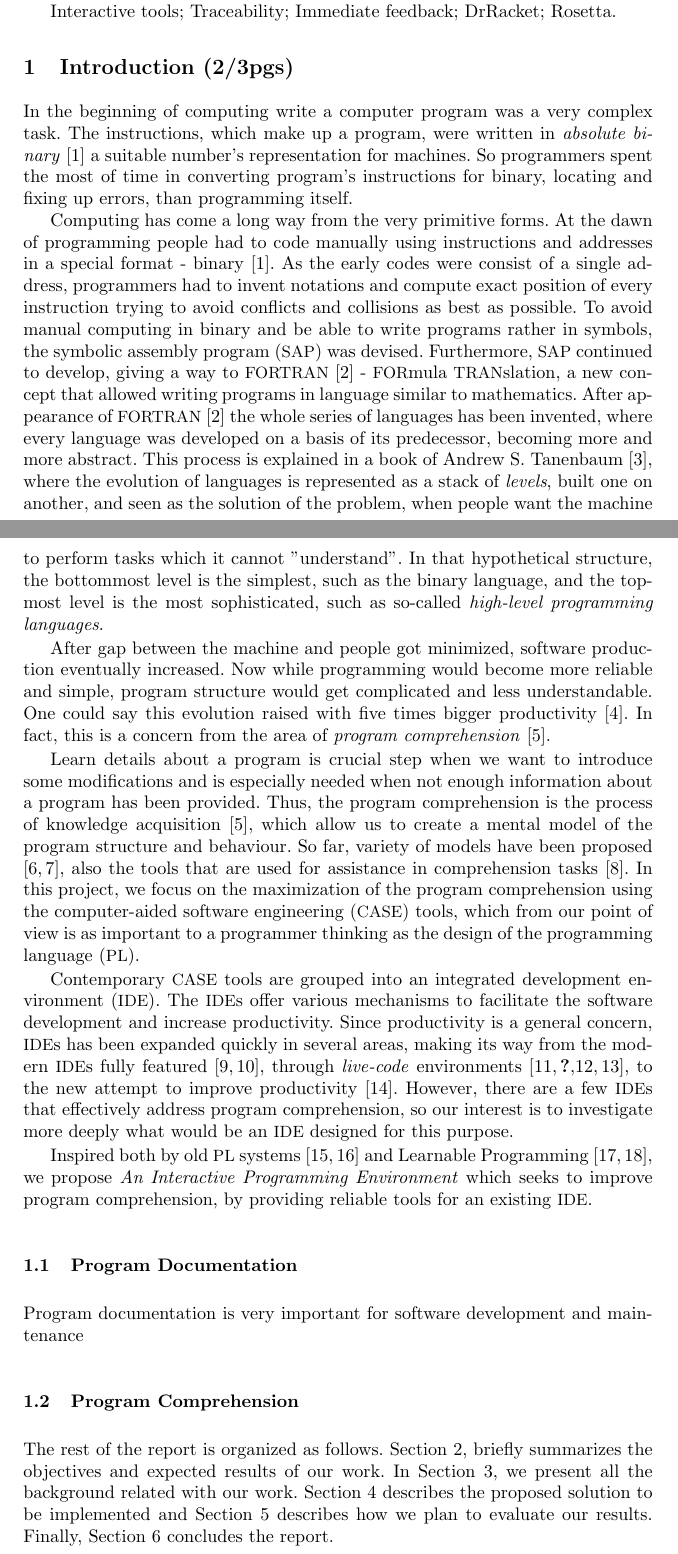
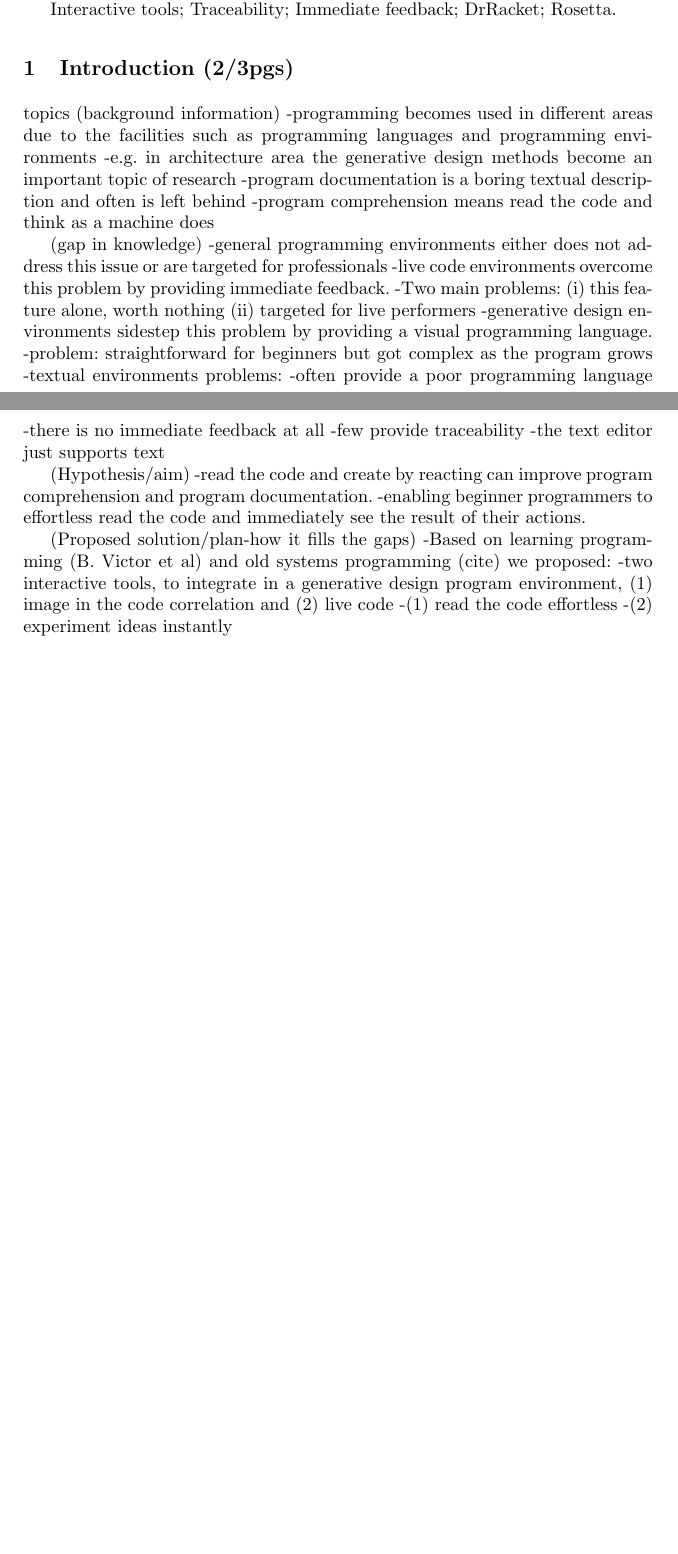
Before and after one commit to gui-/thesis, a LaTeX thesis (report/report.tex, which reads report/sections/3-introduction.tex): two parts of pages 1 and 2 of 24 before the commit and two parts of pages 1 and 2 of 23 after it, joined at a grey line, cut so that both start at the same text, the shorter picture padded with empty space. Compiled offline with pdfLaTeX.

Commit message:
finishing the report

```diff
--- a/report/sections/3-introduction.tex
+++ b/report/sections/3-introduction.tex
@@ -6,27 +6,30 @@
 
 \section{Introduction (2/3pgs)}
 
-In the beginning of computing write a computer program was a very complex task. The instructions, which make up a program, were written in \textit{absolute binary}~\cite{hamming2003art} a suitable number's representation for machines. So programmers spent the most of time in converting program's instructions for binary, locating and fixing up errors, than programming itself.
+topics (background information)
+	-programming becomes used in different areas due to the facilities such as programming languages and programming environments
+	-e.g. in architecture area the generative design methods become an important topic of research
+	-program documentation is a boring textual description and often is left behind
+	-program comprehension means read the code and think as a machine does
 
+	(gap in knowledge)
+	-general programming environments either does not address this issue or are targeted for professionals
+	-live code environments overcome this problem by providing immediate feedback.
+		-Two main problems: (i) this feature alone, worth nothing (ii) targeted for live performers
+	-generative design environments sidestep this problem by providing a visual programming language.
+		-problem: straightforward for beginners but got complex as the program grows
+		-textual environments problems:
+			-often provide a poor programming language
+			-there is no immediate feedback at all
+			-few provide traceability
+			-the text editor just supports text
 
-Computing has come a long way from the very primitive forms. At the dawn of programming people had to code manually using instructions and addresses in a special format - binary~\cite{hamming2003art}. As the early codes were consist of a single address, programmers had to invent notations and compute exact position of every instruction trying to avoid conflicts and collisions as best as possible. To avoid manual computing in binary and be able to write programs rather in symbols, the \ac{sap} was devised. Furthermore, \ac{sap} continued to develop, giving a way to {\small FORTRAN}~\cite{backus1978history} - {\small FOR}mula {\small TRAN}slation, a new concept that allowed writing programs in language similar to mathematics. After appearance of {\small FORTRAN}~\cite{backus1978history} the whole series of languages has been invented, where every language was developed on a basis of its predecessor, becoming more and more abstract. This process is explained in a book of Andrew S. Tanenbaum~\cite{TanenbaumAustin201208}, where the evolution of languages is represented as a stack of \textit{levels}, built one on another, and seen as the solution of the problem, when people want the machine to perform tasks which it cannot "understand". In that hypothetical structure, the bottommost level is the simplest, such as the binary language, and the topmost level is the most sophisticated, such as so-called \textit{high-level programming languages}.
+	(Hypothesis/aim)
+	-read the code and create by reacting can improve program comprehension and program documentation.
+		-enabling beginner programmers to effortless read the code and immediately see the result of their actions.
 
-After gap between the machine and people got minimized, software production eventually increased. Now while programming would become more reliable and simple, program structure would get complicated and less understandable. One could say this evolution raised with five times bigger productivity~\cite{bullet1987essence}. In fact, this is a concern from the area of \textit{program comprehension}~\cite{rugaber1995program}.
-
-Learn details about a program is crucial step when we want to introduce some modifications and is especially needed when not enough information about a program has been provided. Thus, the program comprehension is the process of knowledge acquisition~\cite{rugaber1995program}, which allow us to create a mental model of the program structure and behaviour. So far, variety of models have been proposed ~\cite{brooks1977towards,soloway1984empirical}, also the tools that are used for assistance in comprehension tasks~\cite{storey2005theories}. In this project, we focus on the maximization of the program comprehension using the \ac{case} tools, which from our point of view is as important to a programmer thinking as the design of the \ac{pl}.
-
-Contemporary \ac{case} tools are grouped into an \ac{ide}. The \ac{ide}s offer various mechanisms to facilitate the software development and increase productivity. Since productivity is a general concern, \ac{ide}s has been expanded quickly in several areas, making its way from the modern \ac{ide}s fully featured~\cite{carlson2005eclipse,boudreau2002netbeans}, through \textit{live-code} environments~\cite{mclean2010visualisation,sorensen2005impromptu,PER-GRA:2007,GuoSIGCSE2013}, to the new attempt to improve productivity~\cite{lighttable}. However, there are a few \ac{ide}s that effectively address program comprehension, so our interest is to investigate more deeply what would be an \ac{ide} designed for this purpose.
-
-Inspired both by old \ac{pl} systems~\cite{papert1980mindstorms,goldberg1983smalltalk} and Learnable Programming~\cite{learnableProg,inventingPrin}, we propose \textit{An Interactive Programming Environment} which seeks to improve program comprehension, by providing reliable tools for an existing \ac{ide}.
-
-
-
-\subsection{Program Documentation}
-
-Program documentation is very important for software development and maintenance
-
-\subsection{Program Comprehension}
-
-
-
-The rest of the report is organized as follows. Section~\ref{sec:obj}, briefly summarizes the objectives and expected results of our work. In Section~\ref{sec:rw}, we present all the background related with our work. Section~\ref{sec:arch} describes the proposed solution to be implemented and Section~\ref{sec:eval} describes how we plan to evaluate our results. Finally, Section~\ref{sec:fin} concludes the report.
+	(Proposed solution/plan-how it fills the gaps)
+	-Based on learning programming (B. Victor et al) and old systems programming (cite) we proposed:
+	-two interactive tools, to integrate in a generative design program environment, (1) image in the code correlation and (2) live code
+		-(1) read the code effortless
+		-(2) experiment ideas instantly
```
Also changed, not shown: report/sections/1-abstract.tex (+1 -2 lines), report/sections/5-related-work.tex (+31 -30 lines), report/sections/9-acronyms.tex (+1 -1 lines).
